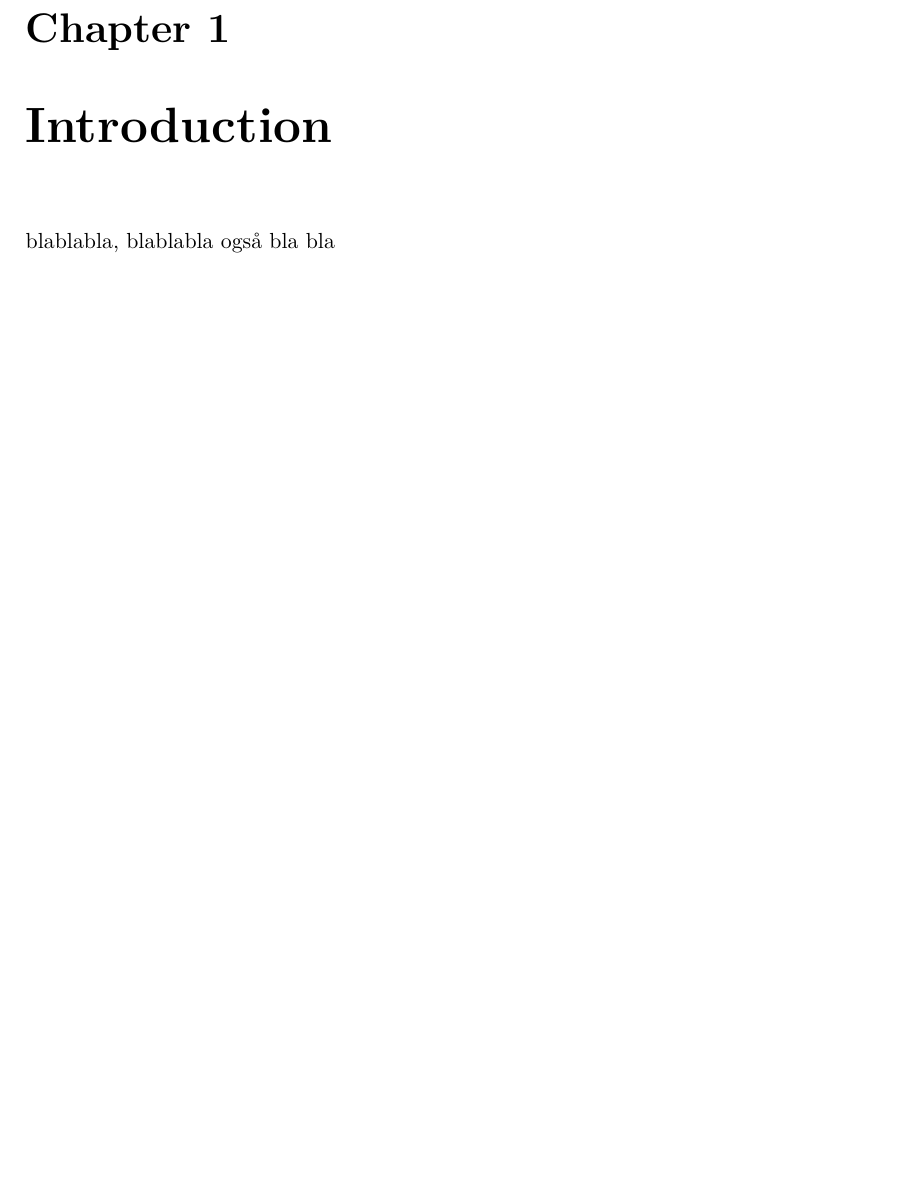
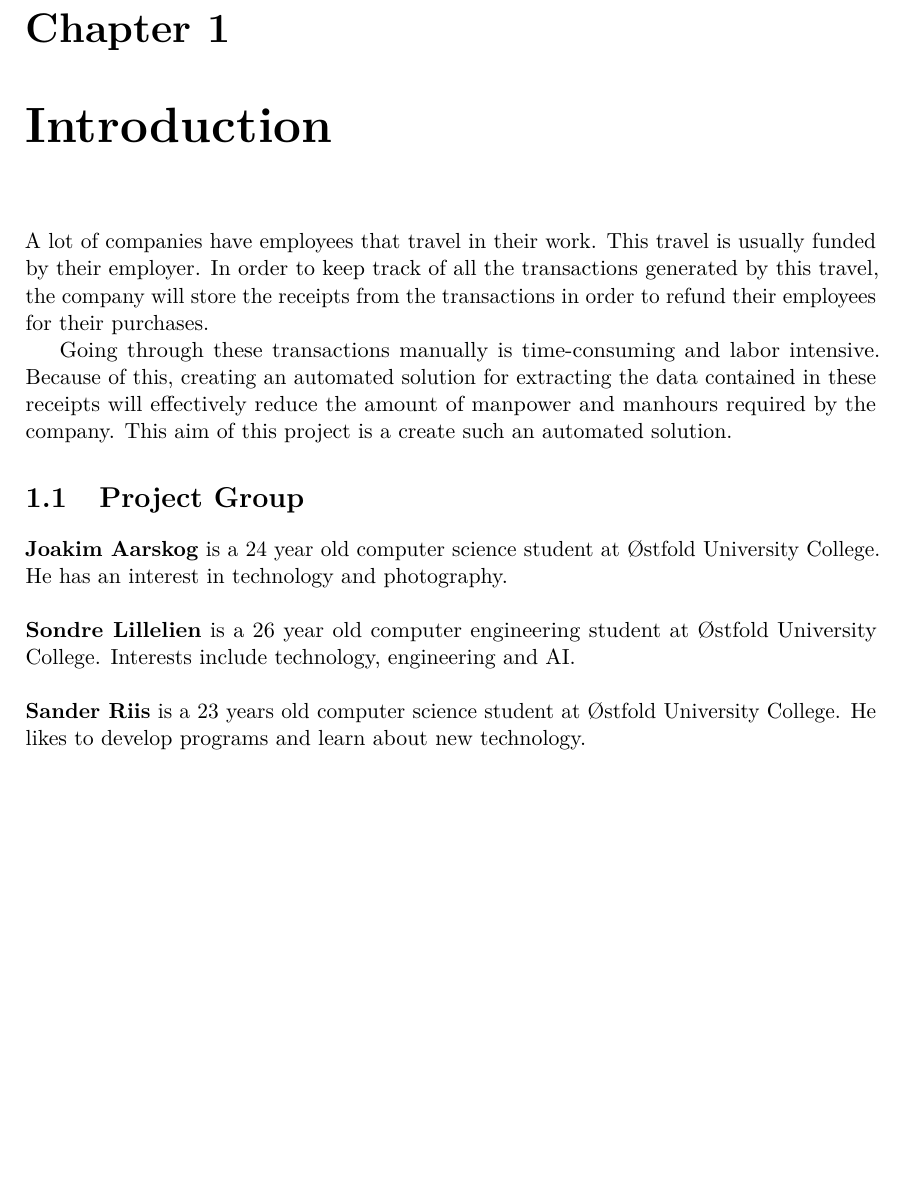
Before and after one commit to JoakimAa/Bachelor2021, a LaTeX thesis (main.tex, which reads introduction.tex): part of page 11 of 18, cut so that both start at the same text, the shorter picture padded with empty space. Compiled offline with pdfLaTeX.

Commit message:
Introduction changes

```diff
--- a/introduction.tex
+++ b/introduction.tex
@@ -1,3 +1,18 @@
 \chapter{Introduction}
 \label{ch:intro}
-blablabla, blablabla også bla bla
+A lot of companies have employees that travel in their work.
+This travel is usually funded by their employer.
+In order to keep track of all the transactions generated by this travel, the company will store the receipts from the transactions in order to refund their employees for their purchases.
+\par
+Going through these transactions manually is time-consuming and labor intensive.
+Because of this, creating an automated solution for extracting the data contained in these receipts will effectively reduce the amount of manpower and manhours required by the company.
+This aim of this project is a create such an automated solution.
+\section{Project Group}
+\textbf{Joakim Aarskog} is a 24 year old computer science student at Østfold University College.
+He has an interest in technology and photography.\\
+\\
+\textbf{Sondre Lillelien} is a 26 year old computer engineering student at Østfold University College.
+Interests include technology, engineering and AI.\\
+\\
+\textbf{Sander Riis} is a 23 years old computer science student at Østfold University College.
+He likes to develop programs and learn about new technology.
```
